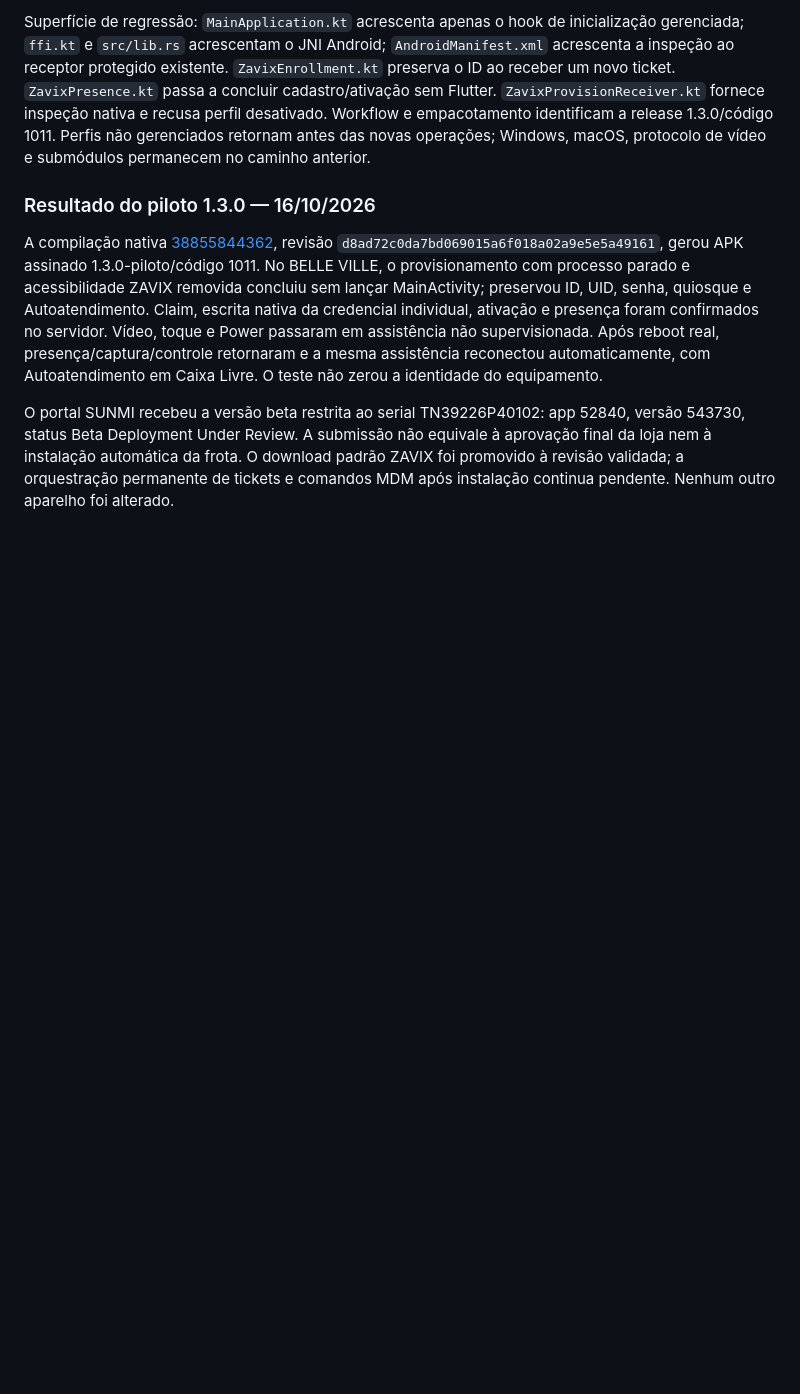
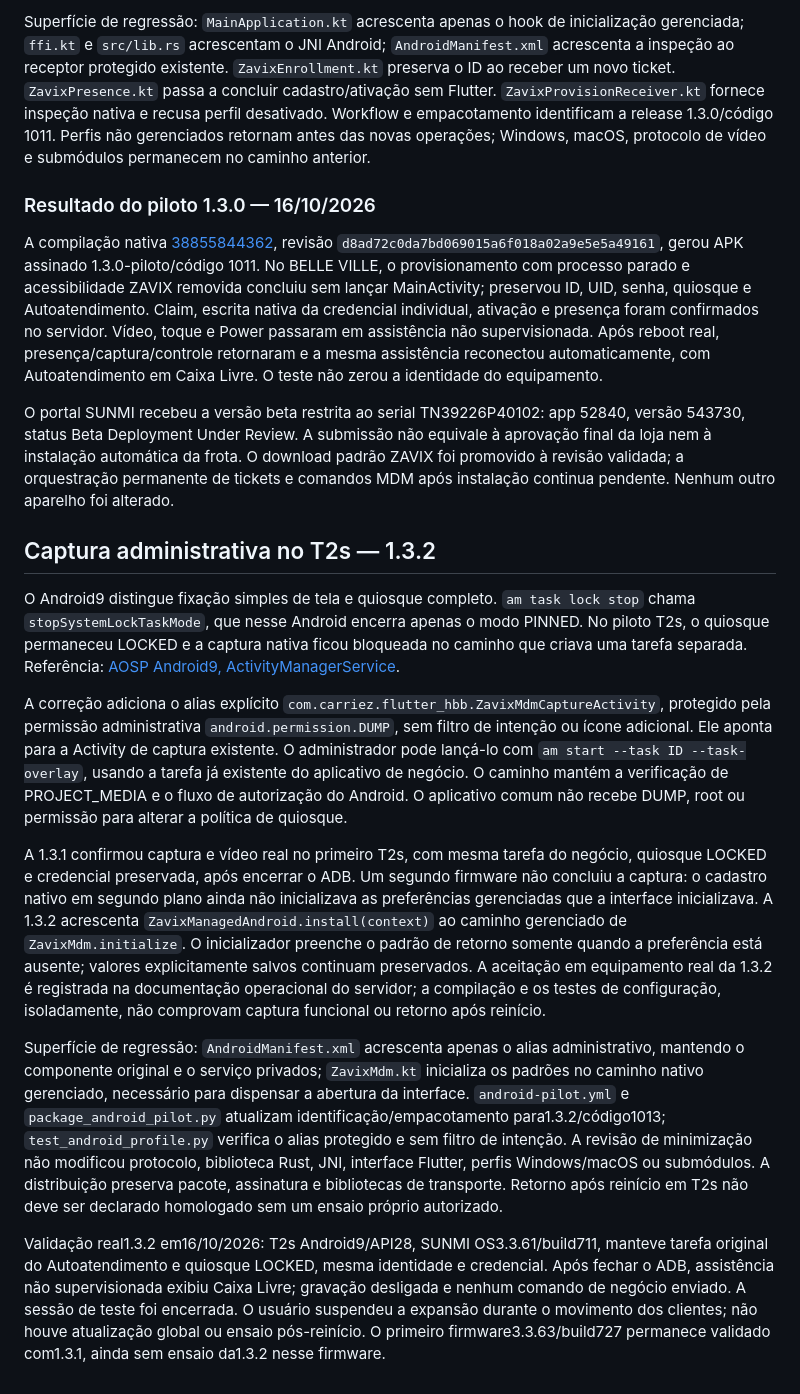
Before and after one commit to robson-linvix/zavix-remote-client, a Markdown page: docs/ANDROID-ZAVIX.md, the part around the change. Drawn GitHub-style; blank space fills up the shorter version.

Commit message:
docs(android): record T2s capture validation and paused rollout

```diff
--- a/docs/ANDROID-ZAVIX.md
+++ b/docs/ANDROID-ZAVIX.md
@@ -286,3 +286,16 @@ Superfície de regressão: `MainApplication.kt` acrescenta apenas o hook de inic
 A compilação nativa [38855844362](https://github.com/robson-linvix/zavix-remote-client/actions/runs/38855844362), revisão `d8ad72c0da7bd069015a6f018a02a9e5e5a49161`, gerou APK assinado 1.3.0-piloto/código 1011. No BELLE VILLE, o provisionamento com processo parado e acessibilidade ZAVIX removida concluiu sem lançar MainActivity; preservou ID, UID, senha, quiosque e Autoatendimento. Claim, escrita nativa da credencial individual, ativação e presença foram confirmados no servidor. Vídeo, toque e Power passaram em assistência não supervisionada. Após reboot real, presença/captura/controle retornaram e a mesma assistência reconectou automaticamente, com Autoatendimento em Caixa Livre. O teste não zerou a identidade do equipamento.
 
 O portal SUNMI recebeu a versão beta restrita ao serial TN39226P40102: app 52840, versão 543730, status Beta Deployment Under Review. A submissão não equivale à aprovação final da loja nem à instalação automática da frota. O download padrão ZAVIX foi promovido à revisão validada; a orquestração permanente de tickets e comandos MDM após instalação continua pendente. Nenhum outro aparelho foi alterado.
+
+## Captura administrativa no T2s — 1.3.2
+
+O Android9 distingue fixação simples de tela e quiosque completo. `am task lock stop` chama `stopSystemLockTaskMode`, que nesse Android encerra apenas o modo PINNED. No piloto T2s, o quiosque permaneceu LOCKED e a captura nativa ficou bloqueada no caminho que criava uma tarefa separada. Referência: [AOSP Android9, ActivityManagerService](https://android.googlesource.com/platform/frameworks/base/+/android-9.0.0_r1/services/core/java/com/android/server/am/ActivityManagerService.java).
+
+A correção adiciona o alias explícito `com.carriez.flutter_hbb.ZavixMdmCaptureActivity`, protegido pela permissão administrativa `android.permission.DUMP`, sem filtro de intenção ou ícone adicional. Ele aponta para a Activity de captura existente. O administrador pode lançá-lo com `am start --task ID --task-overlay`, usando a tarefa já existente do aplicativo de negócio. O caminho mantém a verificação de PROJECT_MEDIA e o fluxo de autorização do Android. O aplicativo comum não recebe DUMP, root ou permissão para alterar a política de quiosque.
+
+A 1.3.1 confirmou captura e vídeo real no primeiro T2s, com mesma tarefa do negócio, quiosque LOCKED e credencial preservada, após encerrar o ADB. Um segundo firmware não concluiu a captura: o cadastro nativo em segundo plano ainda não inicializava as preferências gerenciadas que a interface inicializava. A 1.3.2 acrescenta `ZavixManagedAndroid.install(context)` ao caminho gerenciado de `ZavixMdm.initialize`. O inicializador preenche o padrão de retorno somente quando a preferência está ausente; valores explicitamente salvos continuam preservados. A aceitação em equipamento real da 1.3.2 é registrada na documentação operacional do servidor; a compilação e os testes de configuração, isoladamente, não comprovam captura funcional ou retorno após reinício.
+
+Superfície de regressão: `AndroidManifest.xml` acrescenta apenas o alias administrativo, mantendo o componente original e o serviço privados; `ZavixMdm.kt` inicializa os padrões no caminho nativo gerenciado, necessário para dispensar a abertura da interface. `android-pilot.yml` e `package_android_pilot.py` atualizam identificação/empacotamento para1.3.2/código1013; `test_android_profile.py` verifica o alias protegido e sem filtro de intenção. A revisão de minimização não modificou protocolo, biblioteca Rust, JNI, interface Flutter, perfis Windows/macOS ou submódulos. A distribuição preserva pacote, assinatura e bibliotecas de transporte. Retorno após reinício em T2s não deve ser declarado homologado sem um ensaio próprio autorizado.
+
+
+Validação real1.3.2 em16/10/2026: T2s Android9/API28, SUNMI OS3.3.61/build711, manteve tarefa original do Autoatendimento e quiosque LOCKED, mesma identidade e credencial. Após fechar o ADB, assistência não supervisionada exibiu Caixa Livre; gravação desligada e nenhum comando de negócio enviado. A sessão de teste foi encerrada. O usuário suspendeu a expansão durante o movimento dos clientes; não houve atualização global ou ensaio pós-reinício. O primeiro firmware3.3.63/build727 permanece validado com1.3.1, ainda sem ensaio da1.3.2 nesse firmware.
```
